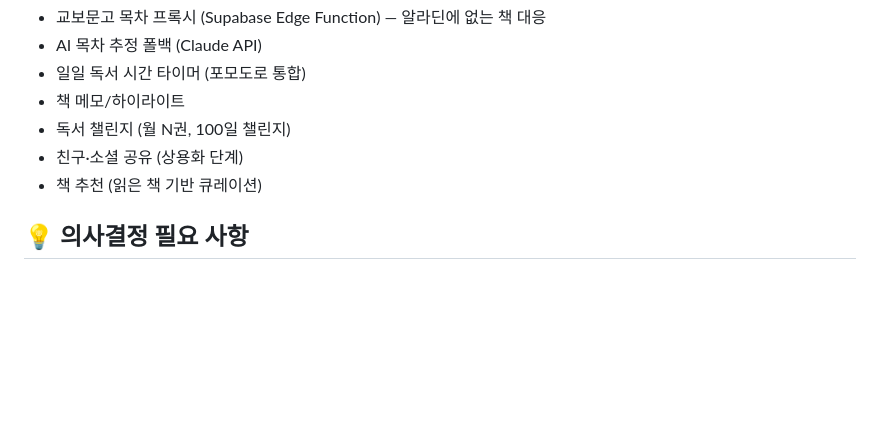
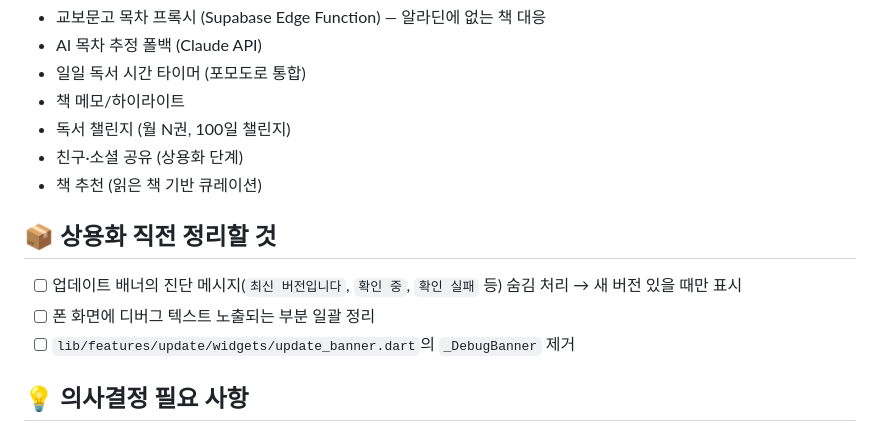
Before and after one commit to hongsytop-tech/Mobile-Application-Maker, a Markdown page: docs/READING_BACKLOG.md, the part around the change. Rendered like a GitHub page; blank space fills up the shorter version.

Commit message:
docs: 상용화 직전 정리할 디버그 UI 항목을 백로그에 명시

```diff
--- a/docs/READING_BACKLOG.md
+++ b/docs/READING_BACKLOG.md
@@ -58,6 +58,12 @@
 - 친구·소셜 공유 (상용화 단계)
 - 책 추천 (읽은 책 기반 큐레이션)
 
+## 📦 상용화 직전 정리할 것
+
+- [ ] 업데이트 배너의 진단 메시지(`최신 버전입니다`, `확인 중`, `확인 실패` 등) 숨김 처리 → 새 버전 있을 때만 표시
+- [ ] 폰 화면에 디버그 텍스트 노출되는 부분 일괄 정리
+- [ ] `lib/features/update/widgets/update_banner.dart`의 `_DebugBanner` 제거
+
 ## 💡 의사결정 필요 사항
 
 - **상용화 시 결제 모델**: 위시리스트 무제한? 통계 고급 기능 유료?
```
